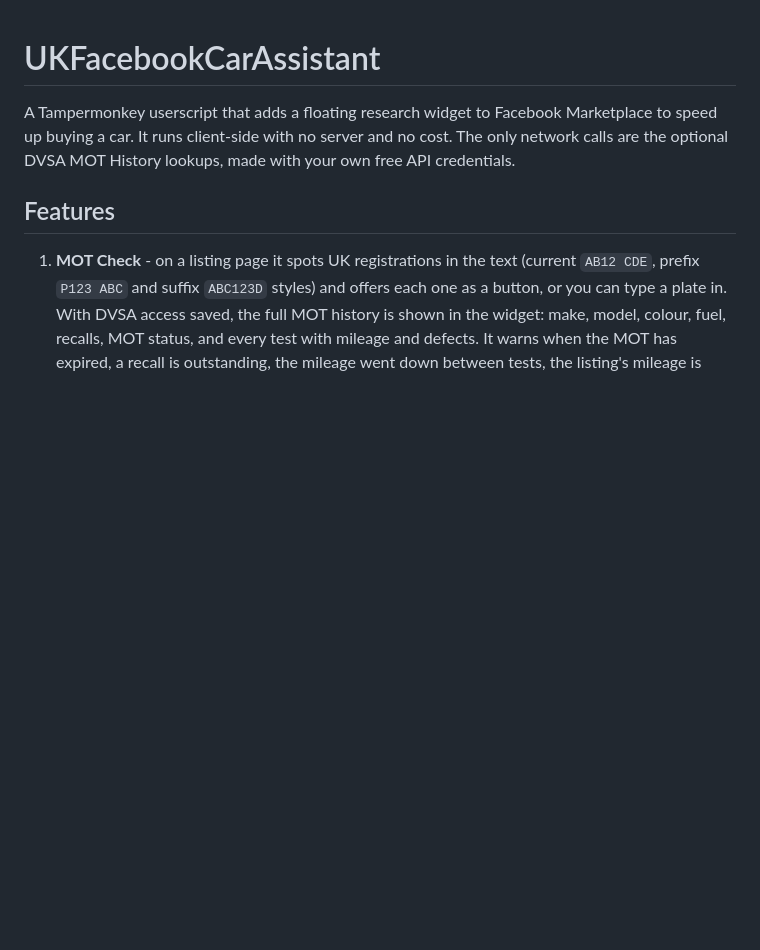
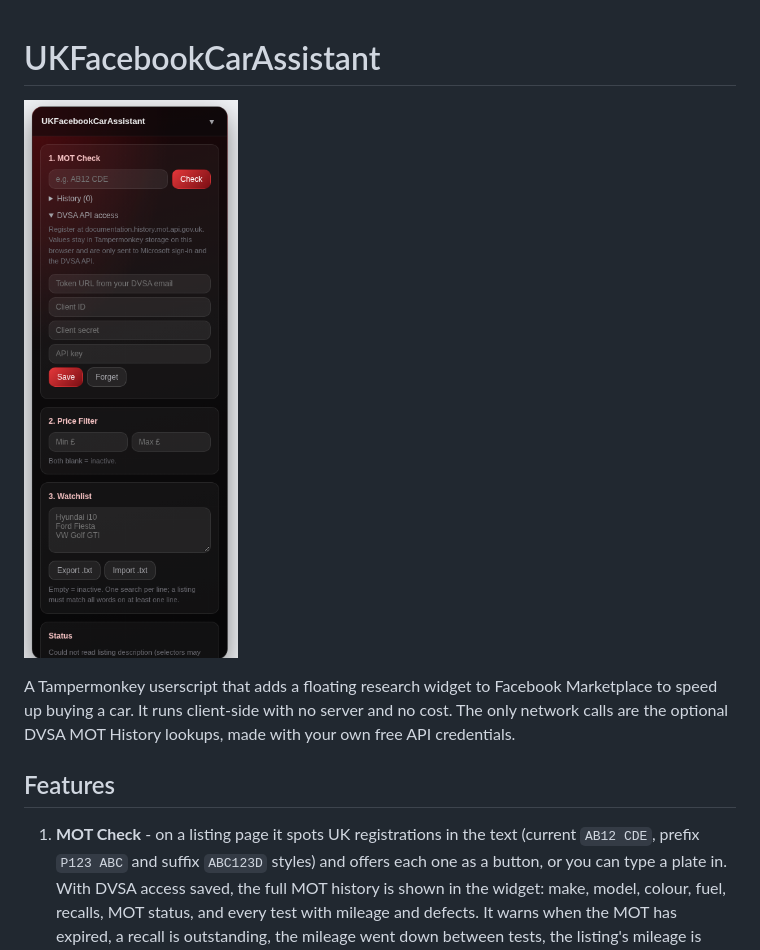
Before and after one commit to drew-codes-things/UKFacebookCarAssistant, a Markdown page: README.md, the part around the change. GitHub-like rendering; pictures changed too: screenshot.png (added); blank space fills up the shorter version.

Commit message:
docs(readme): add a screenshot

```diff
--- a/README.md
+++ b/README.md
@@ -1,4 +1,6 @@
 # UKFacebookCarAssistant
+
+![The UKFacebookCarAssistant widget with the DVSA API access section open](screenshot.png)
 
 A Tampermonkey userscript that adds a floating research widget to Facebook Marketplace to speed up buying a car. It runs client-side with no server and no cost. The only network calls are the optional DVSA MOT History lookups, made with your own free API credentials.
 
```
